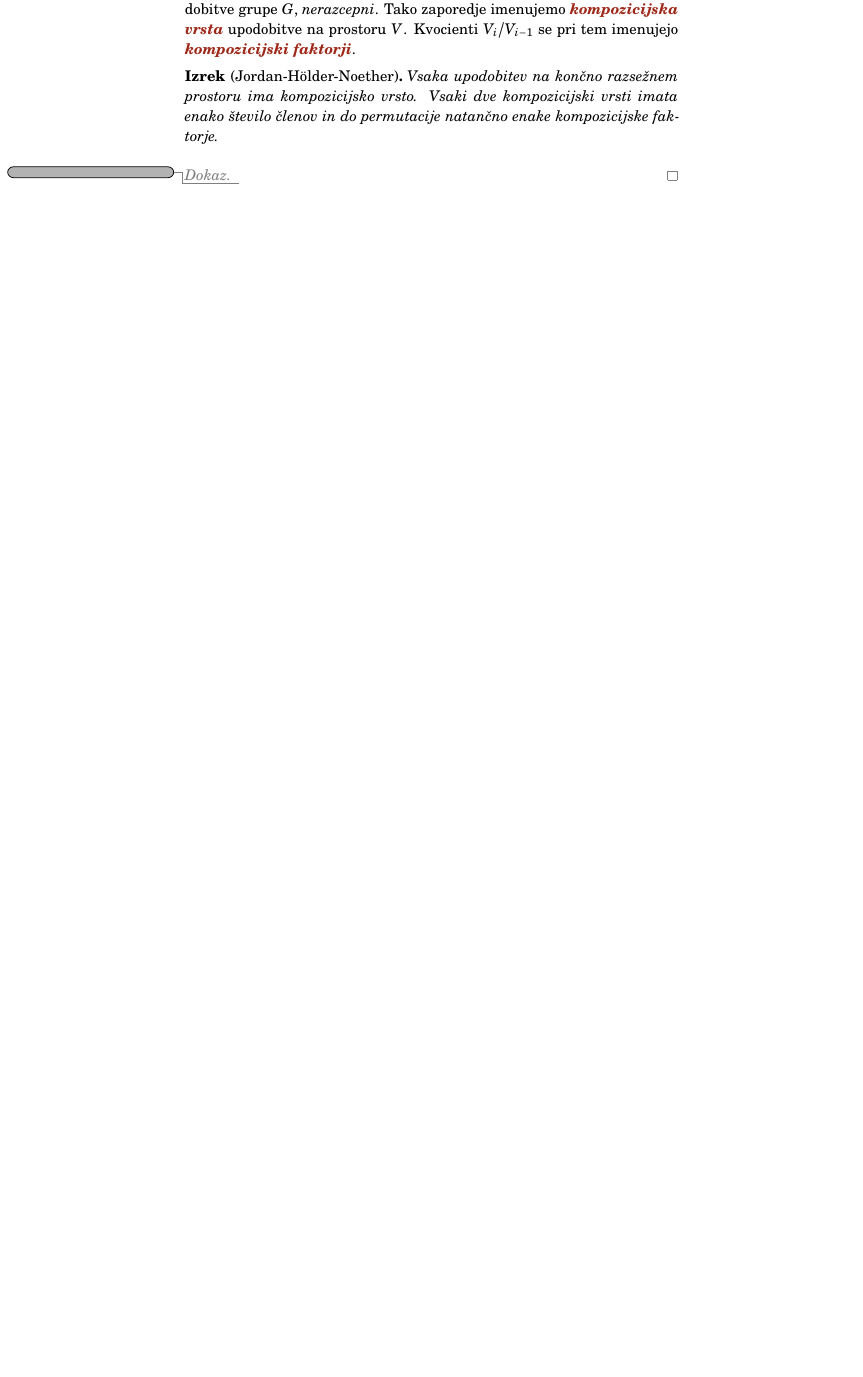
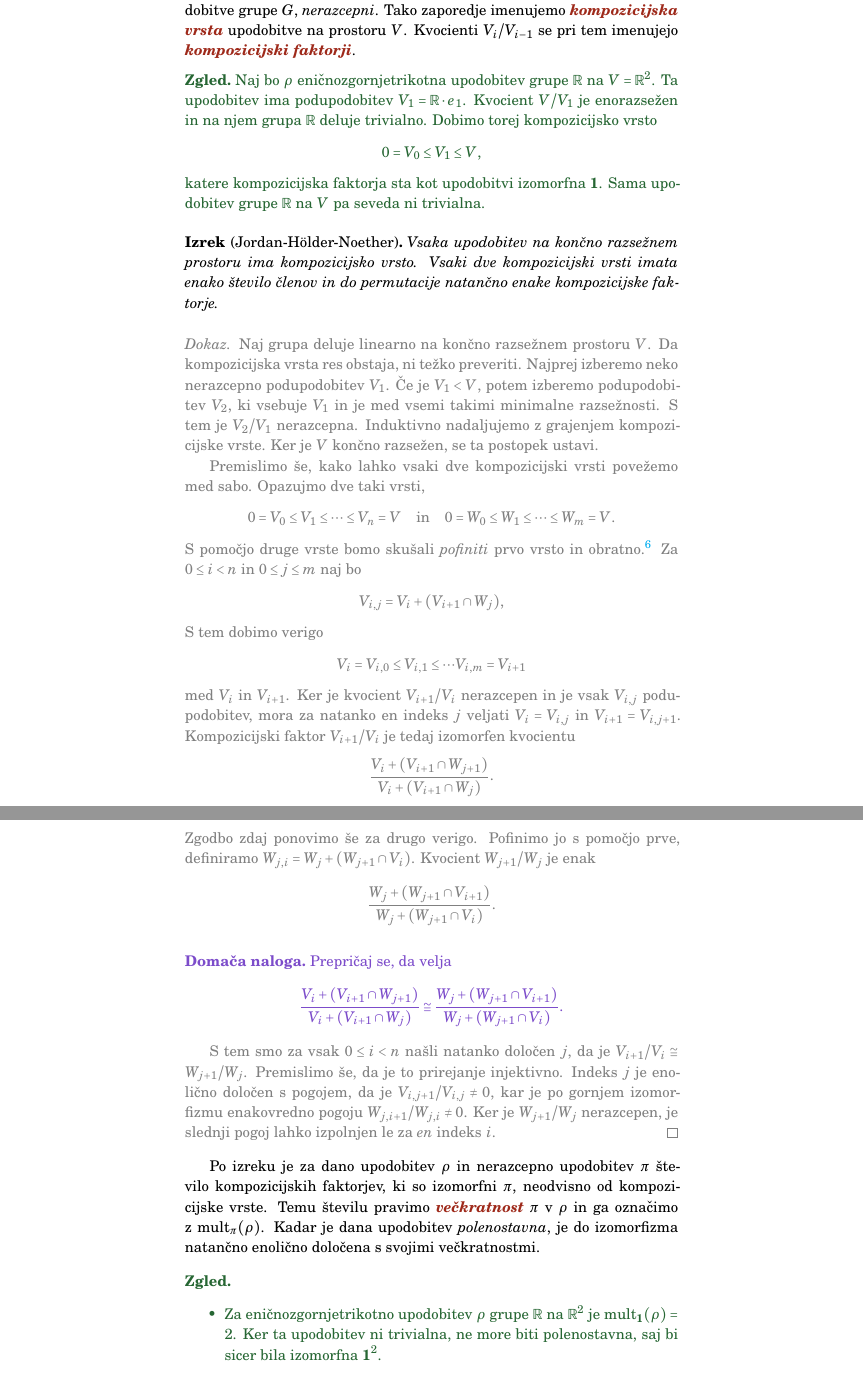
Before and after one commit to urbanjezernik/teorija-upodobitev, a LaTeX book (upodobitve.tex): part of page 24 of 27 before the commit and two parts of pages 24 and 25 of 29 after it, the two joined at a grey line, cut so that both start at the same text, the shorter picture padded with empty space. Compiled offline with LaTeX, dvips and Ghostscript.

Commit message:
Dodal dokaz Jordan-Holder-Noether in zgled o večkratnostih

```diff
--- a/upodobitve.tex
+++ b/upodobitve.tex
@@ -70,6 +70,7 @@
 \DeclareMathOperator\Res{Res}
 \DeclareMathOperator\Ind{Ind}
 \DeclareMathOperator\Rep{Rep}
+\DeclareMathOperator\mult{mult}
 
 \DeclareMathOperator\Aut{Aut}
 \DeclareMathOperator\GL{GL}
@@ -961,9 +962,59 @@ Naj bo $G$ grupa z upodobitvijo na prostoru $V$. Predpostavimo, da obstaja zapor
 \]
 pri čemer so vsi zaporedni kvocienti $V_i/V_{i-1}$ za $1 \leq i \leq n$, gledani kot upodobitve grupe $G$, \emph{nerazcepni}. Tako zaporedje imenujemo {\definicija kompozicijska vrsta} upodobitve na prostoru $V$. Kvocienti $V_i/V_{i-1}$ se pri tem imenujejo {\definicija kompozicijski faktorji}.
 
+\begin{zgled}
+Naj bo $\rho$ eničnozgornjetrikotna upodobitev grupe $\RR$ na $V = \RR^2$. Ta upodobitev ima podupodobitev $V_1 = \RR \cdot e_1$. Kvocient $V/V_1$ je enorazsežen in na njem grupa $\RR$ deluje trivialno. Dobimo torej kompozicijsko vrsto
+\[
+    0 = V_0 \leq V_1 \leq V,
+\]
+katere kompozicijska faktorja sta kot upodobitvi izomorfna $\11$. Sama upodobitev grupe $\RR$ na $V$ pa seveda ni trivialna.
+\end{zgled}
+
 \begin{izrek}[Jordan-Hölder-Noether]
 Vsaka upodobitev na končno razsežnem prostoru ima kompozicijsko vrsto. Vsaki dve kompozicijski vrsti imata enako število členov in do permutacije natančno enake kompozicijske faktorje.
 \end{izrek}
 \begin{dokaz}
-\todo{}
+Naj grupa deluje linearno na končno razsežnem prostoru $V$. Da kompozicijska vrsta res obstaja, ni težko preveriti. Najprej izberemo neko nerazcepno podupodobitev $V_1$. Če je $V_1 < V$, potem izberemo podupodobitev $V_2$, ki vsebuje $V_1$ in je med vsemi takimi minimalne razsežnosti. S tem je $V_2/V_1$ nerazcepna. Induktivno nadaljujemo z grajenjem kompozicijske vrste. Ker je $V$ končno razsežen, se ta postopek ustavi.
+
+Premislimo še, kako lahko vsaki dve kompozicijski vrsti povežemo med sabo. Opazujmo dve taki vrsti,
+\[
+    0 = V_0 \leq V_1 \leq \cdots \leq V_n = V
+    \quad \text{in} \quad
+    0 = W_0 \leq W_1 \leq \cdots \leq W_m = V.
+\]
+S pomočjo druge vrste bomo skušali \emph{pofiniti} prvo vrsto in obratno.\footnote{Ta argument je soroden premisleku o obstoju Hirschove dolžine v policikličnih grupah iz \href{https://ucilnica2122.fmf.uni-lj.si/course/view.php?id=309}{(Teorija grup)}.} Za $0 \leq i < n$ in $0 \leq j \leq m$ naj bo
+\[
+    V_{i,j} = V_i + (V_{i+1} \cap W_j),
+\]
+S tem dobimo verigo
+\[
+    V_i = V_{i,0} \leq V_{i,1} \leq \cdots V_{i,m} = V_{i+1}
+\]
+med $V_i$ in $V_{i+1}$. Ker je kvocient $V_{i+1}/V_i$ nerazcepen in je vsak $V_{i,j}$ podupodobitev, mora za natanko en indeks $j$ veljati $V_i = V_{i,j}$ in $V_{i+1} = V_{i,j+1}$. Kompozicijski faktor $V_{i+1}/V_i$ je tedaj izomorfen kvocientu
+\[
+    \frac{V_i + (V_{i+1} \cap W_{j+1})}{V_i + (V_{i+1} \cap W_j)}.
+\]
+Zgodbo zdaj ponovimo še za drugo verigo. Pofinimo jo s pomočjo prve, definiramo $W_{j,i} = W_j + (W_{j+1} \cap V_i)$. Kvocient $W_{j+1}/W_j$ je enak
+\[
+    \frac{W_j + (W_{j+1} \cap V_{i+1})}{W_j + (W_{j+1} \cap V_i)}.
+\]
+
+\begin{domacanaloga}
+Prepričaj se, da velja
+\[
+    \frac{V_i + (V_{i+1} \cap W_{j+1})}{V_i + (V_{i+1} \cap W_j)}
+    \cong
+    \frac{W_j + (W_{j+1} \cap V_{i+1})}{W_j + (W_{j+1} \cap V_i)}.
+\]
+\end{domacanaloga}
+
+S tem smo za vsak $0 \leq i < n$ našli natanko določen $j$, da je $V_{i+1}/V_i \cong W_{j+1}/W_j$. Premislimo še, da je to prirejanje injektivno. Indeks $j$ je enolično določen s pogojem, da je $V_{i,j+1}/V_{i,j} \neq 0$, kar je po gornjem izomorfizmu enakovredno pogoju $W_{j,i+1}/W_{j,i} \neq 0$. Ker je $W_{j+1}/W_j$ nerazcepen, je slednji pogoj lahko izpolnjen le za \emph{en} indeks $i$.
 \end{dokaz}
+
+Po izreku je za dano upodobitev $\rho$ in nerazcepno upodobitev $\pi$ število kompozicijskih faktorjev, ki so izomorfni $\pi$, neodvisno od kompozicijske vrste. Temu številu pravimo {\definicija večkratnost} $\pi$ v $\rho$ in ga označimo z $\mult_{\pi}(\rho)$. Kadar je dana upodobitev \emph{polenostavna}, je do izomorfizma natančno enolično določena s svojimi večkratnostmi.
+
+\begin{zgled} \leavevmode
+\begin{itemize}
+    \item Za eničnozgornjetrikotno upodobitev $\rho$ grupe $\RR$ na $\RR^2$ je $\mult_{\11}(\rho) = 2$. Ker ta upodobitev ni trivialna, ne more biti polenostavna, saj bi sicer bila izomorfna $\11^2$.
+
+    \item Opazujmo permutacijsko upodobitev $\pi$ grupe $S_3$ na $\RR^3$. To upodobitev smo že razstavili na direktno vsoto $\11 \oplus \rho$, kjer je $\rho$ dvorazsežna nerazcepna upodobitev na podprostoru $\langle u_1 = e_1 - e_2, u_2 = e_2 - e_3 \rangle$. Premislili smo, kako lahko to upodobitev projiciramo do upodobitve $\tilde \rho$ grupe $S_3$ na prostoru $(\ZZ/3\ZZ)^2$ nad končnim poljem $\ZZ/3\ZZ$.
```
Also changed, not shown: upodobitve.pdf, upodobitve.tex (6 more changed lines).
